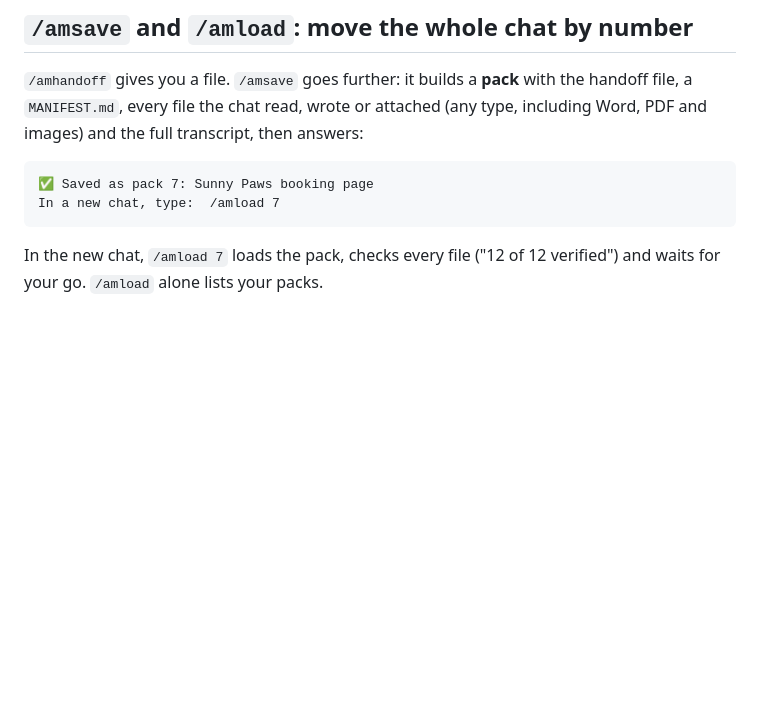
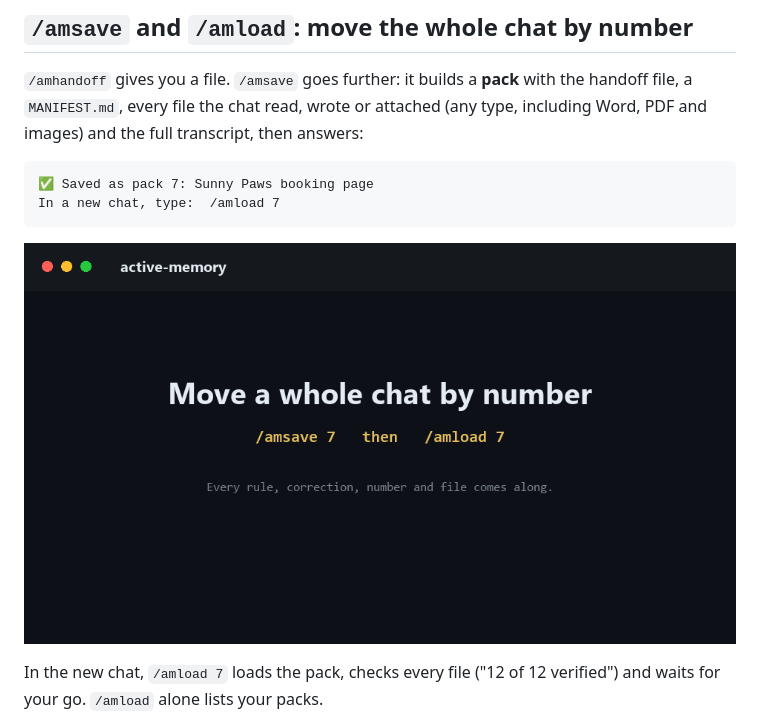
Before and after one commit to Klopyy/active-memory, a Markdown page: README.md, the part around the change. Rendered like a GitHub page; pictures changed too: assets/demo-amsave.gif (added); blank space fills up the shorter version.

Commit message:
README: add /amsave and /amload demo GIF

````diff
--- a/README.md
+++ b/README.md
@@ -88,6 +88,8 @@ We ran a 24-message planning chat with 28 details hidden in it: prices, rules gi
 ✅ Saved as pack 7: Sunny Paws booking page
 In a new chat, type:  /amload 7
 ```
+
+![Typing /amsave 7 in one chat, then /amload 7 in a fresh chat brings everything back](assets/demo-amsave.gif)
 
 In the new chat, `/amload 7` loads the pack, checks every file ("12 of 12 verified") and waits for your go. `/amload` alone lists your packs.
 
````
